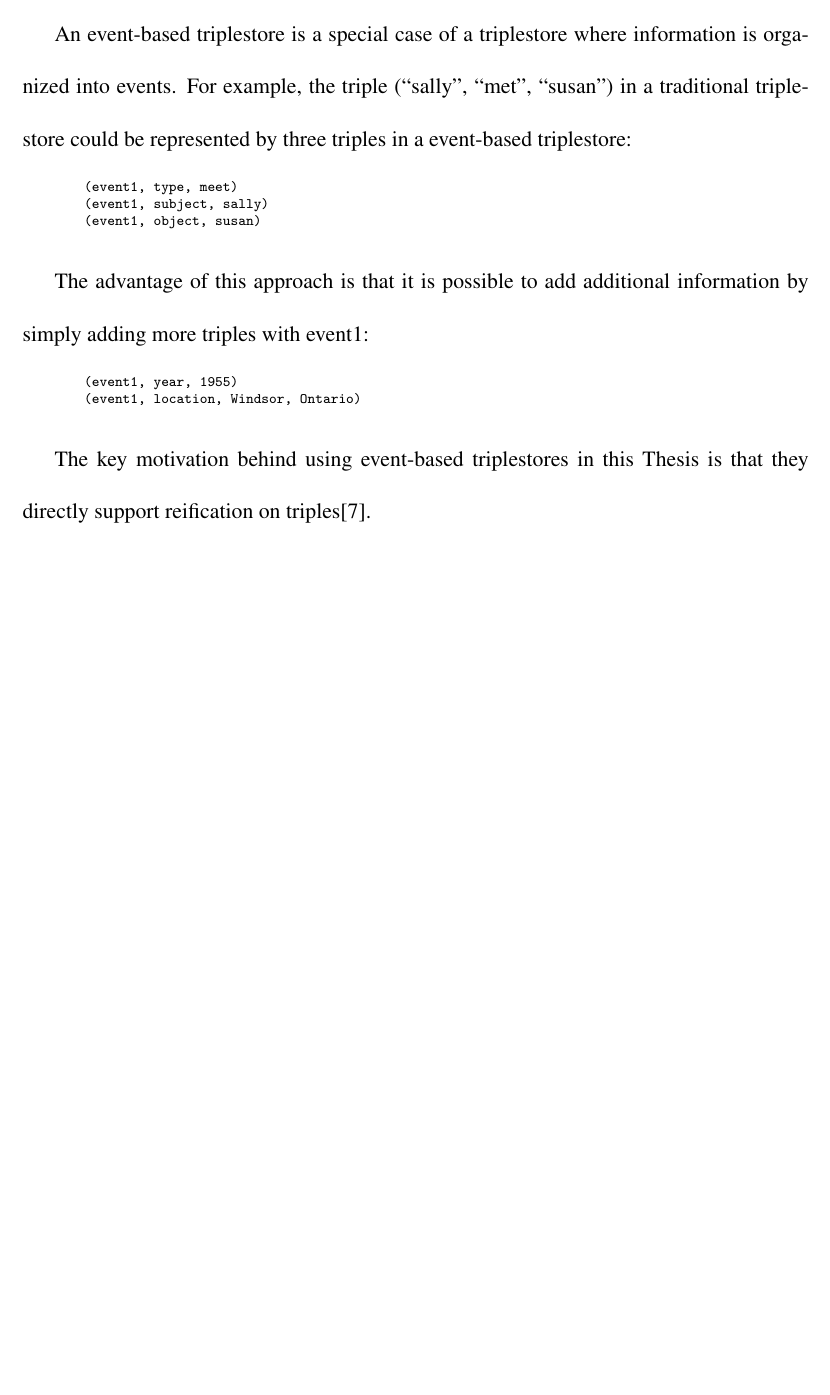
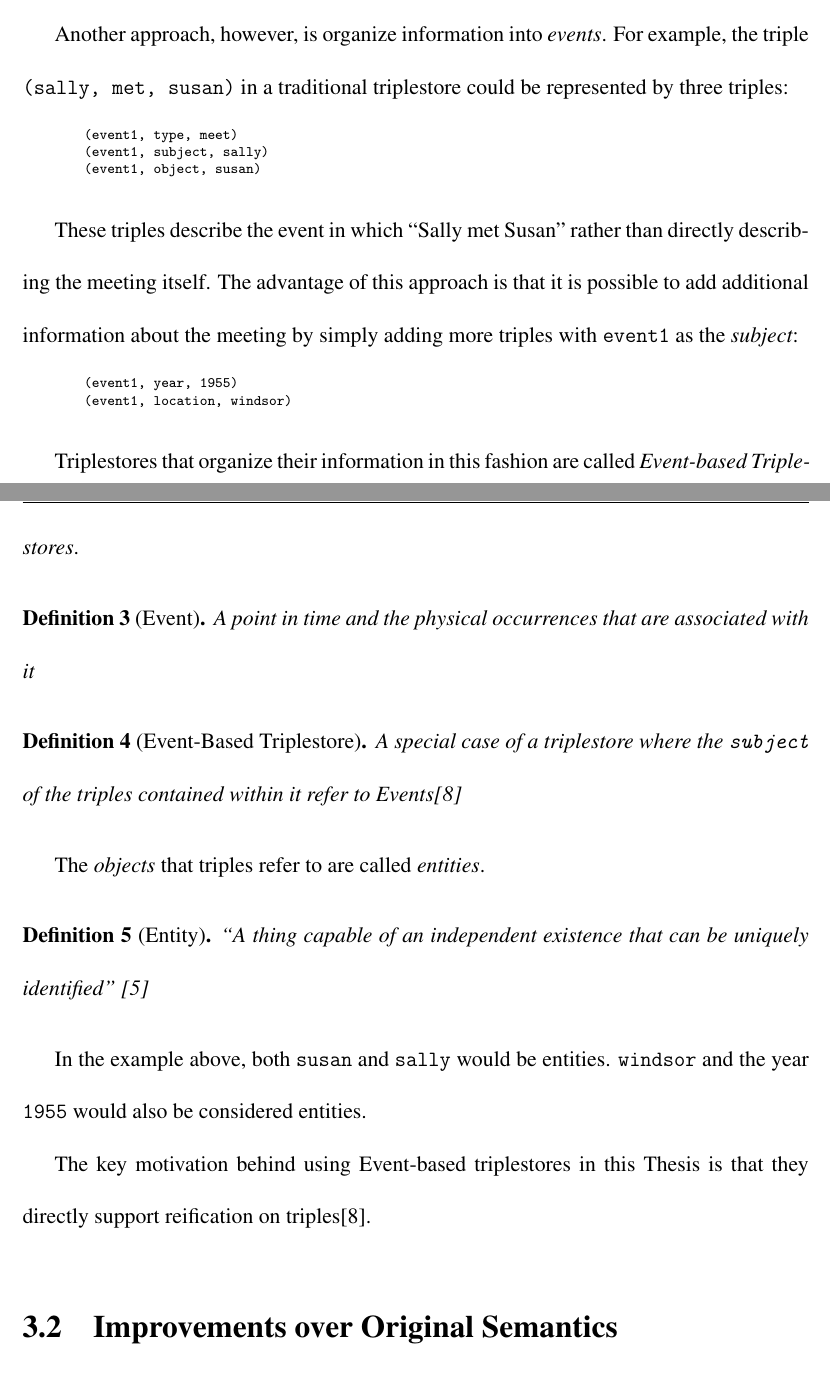
Before and after one commit to InBetweenNames/msc-thesis, a LaTeX thesis (main.tex, which reads TeX_files/semantics.tex): part of page 28 of 38 before the commit and two parts of pages 28 and 29 of 40 after it, the two joined at a grey line, cut so that both start at the same text, the shorter picture padded with empty space. Compiled offline with pdfLaTeX.

Commit message:
Beginning of Chapter 3

```diff
--- a/TeX_files/semantics.tex
+++ b/TeX_files/semantics.tex
@@ -7,6 +9,6 @@
 One problem with traditional triplestores is that it is difficult to add contextual information to a triple.  Two common examples of contextual information are time and location.  Many approaches that allow this use a method called {\em reification} \cite{?}.
 
-An event-based triplestore is a special case of a triplestore where information is organized into events.  For example, the triple (``sally'', ``met'', ``susan'') in a traditional triplestore could be represented by three triples in a event-based triplestore:
+Another approach, however, is organize information into {\em events}.  For example, the triple \texttt{(sally, met, susan)} in a traditional triplestore could be represented by three triples:
 
 \begin{code}
 	(event1, type, meet)
@@ -14,21 +16,31 @@ An event-based triplestore is a special case of a triplestore where information
 	(event1, object, susan)
 \end{code}
 
-The advantage of this approach is that it is possible to add additional information by simply adding more triples with event1:
+These triples describe the event in which ``Sally met Susan'' rather than directly describing the meeting itself.  The advantage of this approach is that it is possible to add additional information about the meeting by simply adding more triples with \texttt{event1} as the {\em subject}:
 
 \begin{code}
 	(event1, year, 1955)
-	(event1, location, Windsor, Ontario)
+	(event1, location, windsor)
 \end{code}
 
-The key motivation behind using event-based triplestores in this Thesis is that they directly support reification on triples\cite{frostagboola2014}.
+Triplestores that organize their information in this fashion are called {\em Event-based Triplestores}.
 
---
+\begin{definition}[Event]
+	A point in time and the physical occurrences that are associated with it
+\end{definition}
 
-The improvements from the original semantics presented in \cite{frost2014demonstration} \cite{frostagbola2014} are detailed below.
+\begin{definition}[Event-Based Triplestore]
+	A special case of a triplestore where the \texttt{subject} of the triples contained within it refer to Events\cite{frostagboola2014}
+\end{definition}
 
-\section{The implicit `and' problem}
+The {\em objects} that triples refer to are called {\em entities}.
 
-\section{The use of `by' as a preposition}
+\begin{definition}[Entity]
+	``A thing capable of an independent existence that can be uniquely identified'' \cite{kent2015era}
+\end{definition}
 
-\section{Efficiency improvements}
+In the example above, both \texttt{susan} and \texttt{sally} would be entities.  \texttt{windsor} and the year \texttt{1955} would also be considered entities.
+
+The key motivation behind using Event-based triplestores in this Thesis is that they directly support reification on triples\cite{frostagboola2014}.
+
+\section{Improvements over Original Semantics}
```
Also changed, not shown: TeX_files/introduction.tex (+6 -4 lines), thesis.bib (+8 -0 lines), TeX_files/semantics.tex (12 more changed lines).
